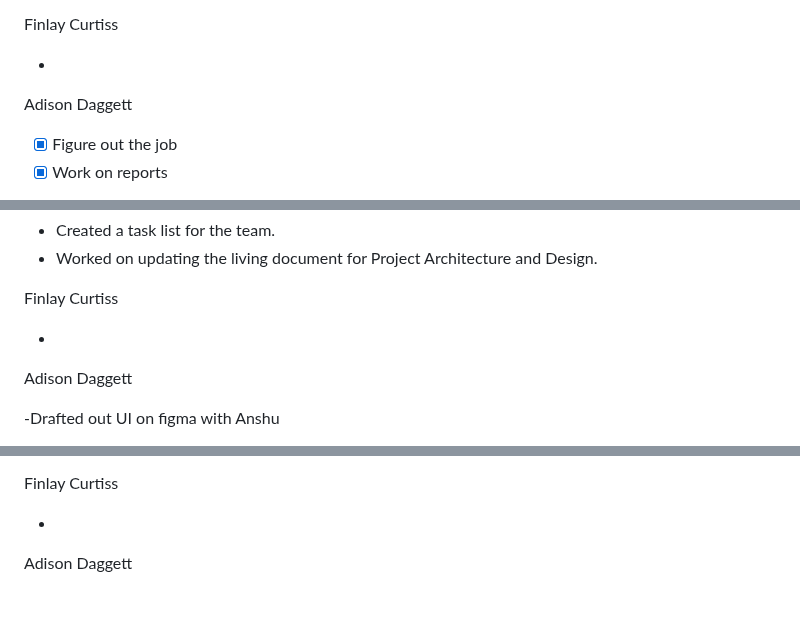
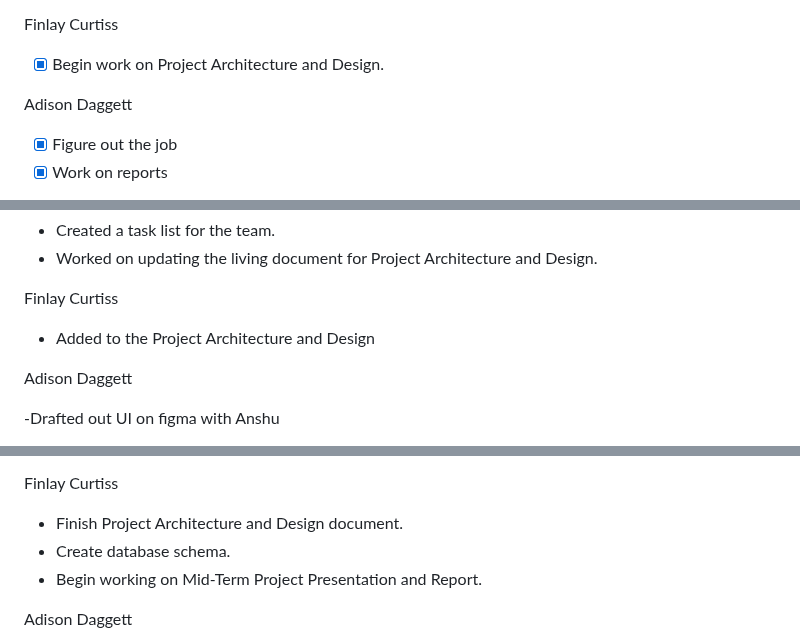
Before and after one commit to Flameis/CS362-Team3, a Markdown page: reports/1.29.25.md, 3 parts joined by grey strips. GitHub-like rendering; blank space fills up the shorter version.

Commit message:
Update 1.29.25.md
Added Finlay's goals and work

```diff
--- a/reports/1.29.25.md
+++ b/reports/1.29.25.md
@@ -53,7 +51,7 @@ Kathryn Butler
 
 Finlay Curtiss
 
--
+- [x] Begin work on Project Architecture and Design.
 
 Adison Daggett
 
@@ -90,7 +88,7 @@ Kathryn Butler
 
 Finlay Curtiss
 
--
+- Added to the Project Architecture and Design
 
 Adison Daggett
 
@@ -126,7 +124,9 @@ Kathryn Butler
 
 Finlay Curtiss
 
--
+- Finish Project Architecture and Design document.
+- Create database schema.
+- Begin working on Mid-Term Project Presentation and Report.
 
 Adison Daggett
 
```
Also changed, not shown: other parts of reports/1.29.25.md (+0 -2 lines).
